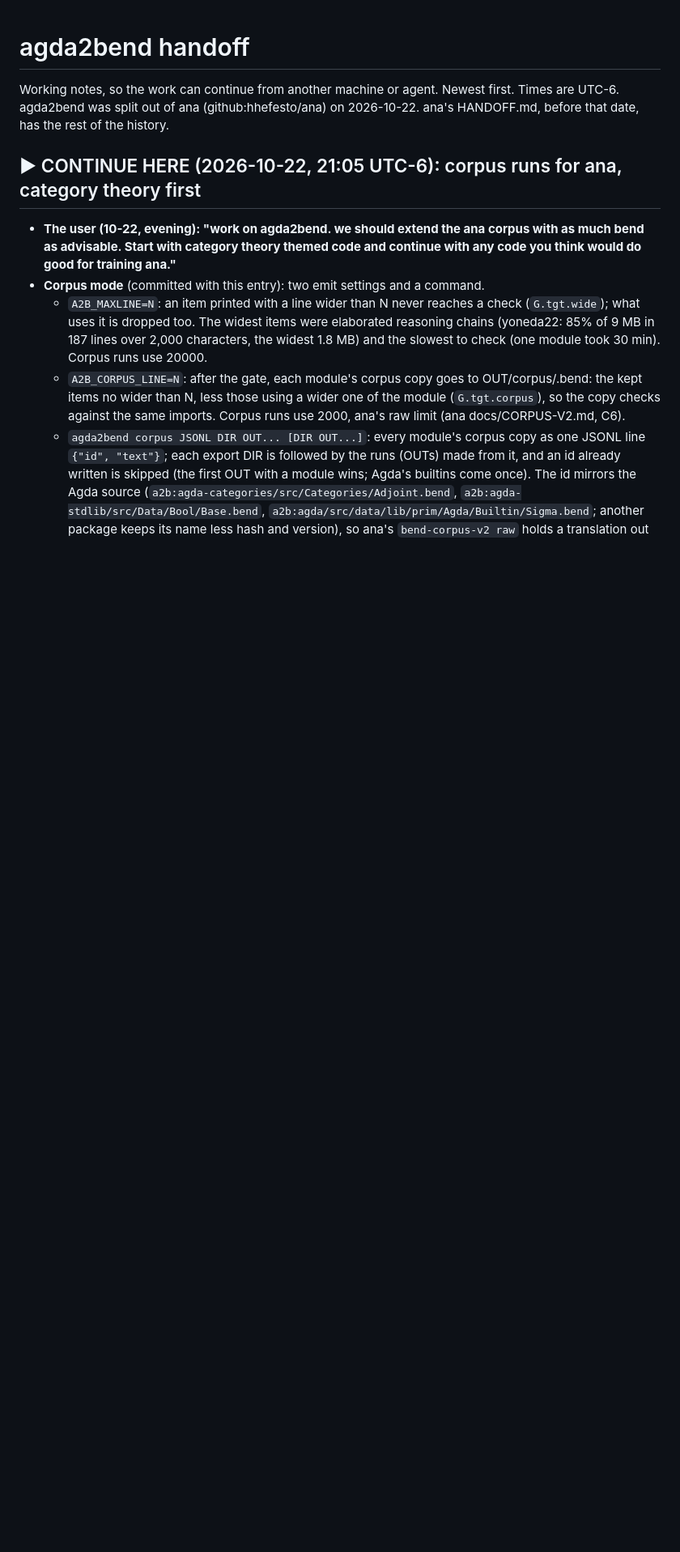
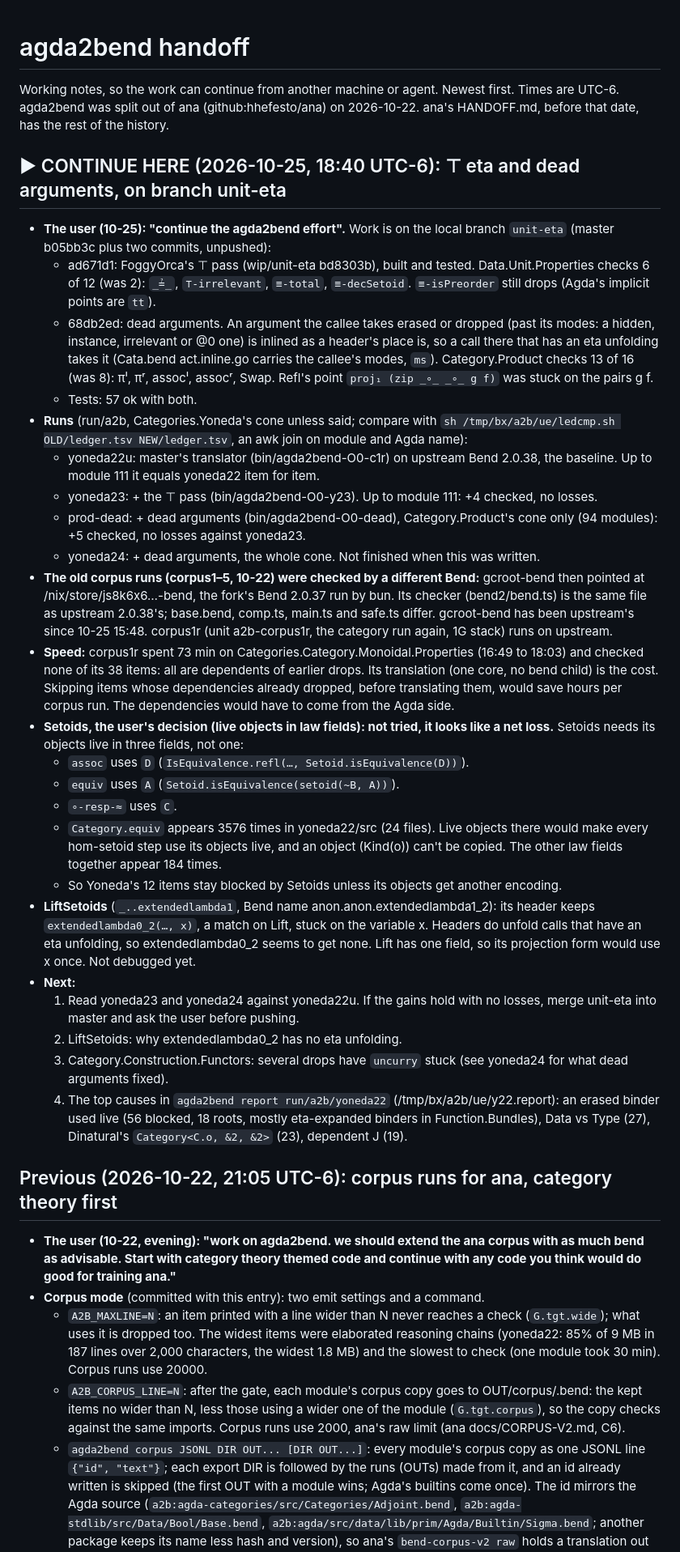
Before and after one commit to hhefesto/agda2bend, a Markdown page: HANDOFF.md, the part around the change. Shown at 81% size. Rendered like a GitHub page; blank space fills up the shorter version.

Commit message:
HANDOFF: ⊤ eta and dead arguments on branch unit-eta (Data.Unit.Properties 6 of 12, Category.Product 13 of 16); the old corpus runs' Bend; Setoids' live objects look like a net loss (equiv, 3576 uses); LiftSetoids; Monoidal.Properties' 73 min for no checks

```diff
--- a/HANDOFF.md
+++ b/HANDOFF.md
@@ -2,7 +2,33 @@
 
 Working notes, so the work can continue from another machine or agent. Newest first. Times are UTC-6. agda2bend was split out of ana (github:hhefesto/ana) on 2026-10-22. ana's HANDOFF.md, before that date, has the rest of the history.
 
-## ▶ CONTINUE HERE (2026-10-22, 21:05 UTC-6): corpus runs for ana, category theory first
+## ▶ CONTINUE HERE (2026-10-25, 18:40 UTC-6): ⊤ eta and dead arguments, on branch unit-eta
+
+- **The user (10-25): "continue the agda2bend effort".** Work is on the local branch `unit-eta` (master b05bb3c plus two commits, unpushed):
+  - ad671d1: FoggyOrca's ⊤ pass (wip/unit-eta bd8303b), built and tested. Data.Unit.Properties checks 6 of 12 (was 2): `_≟_`, `⊤-irrelevant`, `≡-total`, `≡-decSetoid`. `≡-isPreorder` still drops (Agda's implicit points are `tt`).
+  - 68db2ed: dead arguments. An argument the callee takes erased or dropped (past its modes: a hidden, instance, irrelevant or @0 one) is inlined as a header's place is, so a call there that has an eta unfolding takes it (Cata.bend act.inline.go carries the callee's modes, `ms`). Category.Product checks 13 of 16 (was 8): πˡ, πʳ, assocˡ, assocʳ, Swap. Refl's point `proj₁ (zip _∘_ _∘_ g f)` was stuck on the pairs g f.
+  - Tests: 57 ok with both.
+- **Runs** (run/a2b, Categories.Yoneda's cone unless said; compare with `sh /tmp/bx/a2b/ue/ledcmp.sh OLD/ledger.tsv NEW/ledger.tsv`, an awk join on module and Agda name):
+  - yoneda22u: master's translator (bin/agda2bend-O0-c1r) on upstream Bend 2.0.38, the baseline. Up to module 111 it equals yoneda22 item for item.
+  - yoneda23: + the ⊤ pass (bin/agda2bend-O0-y23). Up to module 111: +4 checked, no losses.
+  - prod-dead: + dead arguments (bin/agda2bend-O0-dead), Category.Product's cone only (94 modules): +5 checked, no losses against yoneda23.
+  - yoneda24: + dead arguments, the whole cone. Not finished when this was written.
+- **The old corpus runs (corpus1–5, 10-22) were checked by a different Bend:** gcroot-bend then pointed at /nix/store/js8k6x6…-bend, the fork's Bend 2.0.37 run by bun. Its checker (bend2/bend.ts) is the same file as upstream 2.0.38's; base.bend, comp.ts, main.ts and safe.ts differ. gcroot-bend has been upstream's since 10-25 15:48. corpus1r (unit a2b-corpus1r, the category run again, 1G stack) runs on upstream.
+- **Speed:** corpus1r spent 73 min on Categories.Category.Monoidal.Properties (16:49 to 18:03) and checked none of its 38 items: all are dependents of earlier drops. Its translation (one core, no bend child) is the cost. Skipping items whose dependencies already dropped, before translating them, would save hours per corpus run. The dependencies would have to come from the Agda side.
+- **Setoids, the user's decision (live objects in law fields): not tried, it looks like a net loss.** Setoids needs its objects live in three fields, not one:
+  - `assoc` uses `D` (`IsEquivalence.refl(…, Setoid.isEquivalence(D))`).
+  - `equiv` uses `A` (`Setoid.isEquivalence(setoid(~B, A))`).
+  - `∘-resp-≈` uses `C`.
+  - `Category.equiv` appears 3576 times in yoneda22/src (24 files). Live objects there would make every hom-setoid step use its objects live, and an object (Kind(o)) can't be copied. The other law fields together appear 184 times.
+  - So Yoneda's 12 items stay blocked by Setoids unless its objects get another encoding.
+- **LiftSetoids** (`_..extendedlambda1`, Bend name anon.anon.extendedlambda1_2): its header keeps `extendedlambda0_2(…, x)`, a match on Lift, stuck on the variable x. Headers do unfold calls that have an eta unfolding, so extendedlambda0_2 seems to get none. Lift has one field, so its projection form would use x once. Not debugged yet.
+- **Next:**
+  1. Read yoneda23 and yoneda24 against yoneda22u. If the gains hold with no losses, merge unit-eta into master and ask the user before pushing.
+  2. LiftSetoids: why extendedlambda0_2 has no eta unfolding.
+  3. Category.Construction.Functors: several drops have `uncurry` stuck (see yoneda24 for what dead arguments fixed).
+  4. The top causes in `agda2bend report run/a2b/yoneda22` (/tmp/bx/a2b/ue/y22.report): an erased binder used live (56 blocked, 18 roots, mostly eta-expanded binders in Function.Bundles), Data vs Type (27), Dinatural's `Category<C.o, &2, &2>` (23), dependent J (19).
+
+## Previous (2026-10-22, 21:05 UTC-6): corpus runs for ana, category theory first
 
 - **The user (10-22, evening): "work on agda2bend. we should extend the ana corpus with as much bend as advisable. Start with category theory themed code and continue with any code you think would do good for training ana."**
 - **Corpus mode** (committed with this entry): two emit settings and a command.
```
